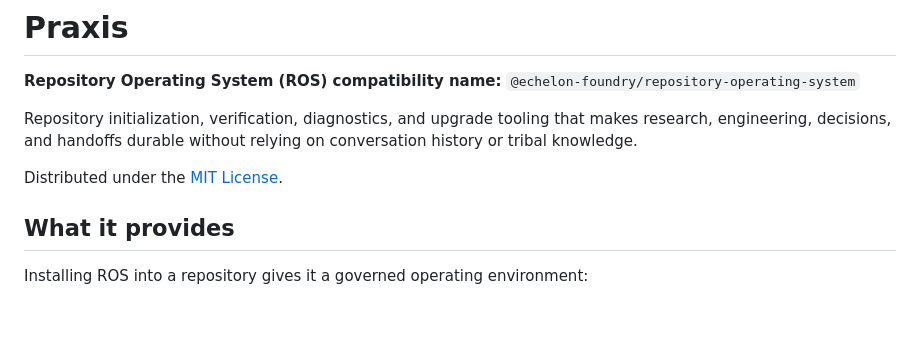
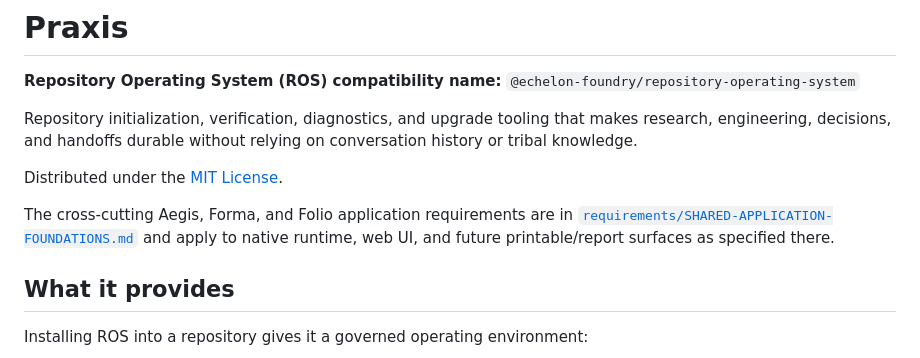
Before and after one commit to kemiller2002/praxis, a Markdown page: README.md, the part around the change. GitHub-like rendering; blank space fills up the shorter version.

Commit message:
Link shared application foundation requirements

```diff
--- a/README.md
+++ b/README.md
@@ -7,6 +7,8 @@ makes research, engineering, decisions, and handoffs durable without relying on
 conversation history or tribal knowledge.
 
 Distributed under the [MIT License](LICENSE).
+
+The cross-cutting Aegis, Forma, and Folio application requirements are in [`requirements/SHARED-APPLICATION-FOUNDATIONS.md`](requirements/SHARED-APPLICATION-FOUNDATIONS.md) and apply to native runtime, web UI, and future printable/report surfaces as specified there.
 
 ## What it provides
 
```
